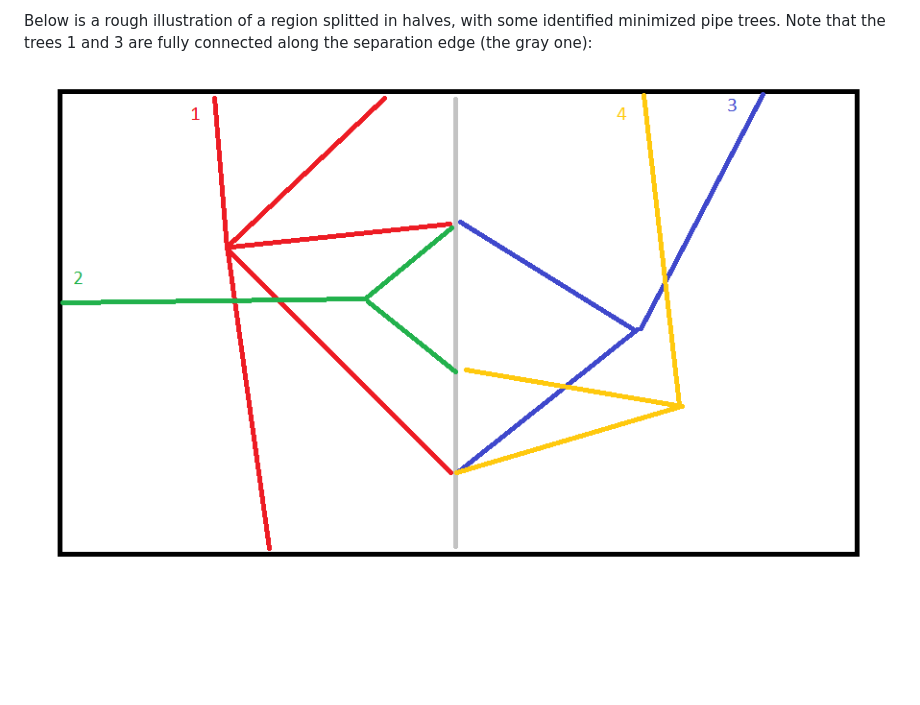
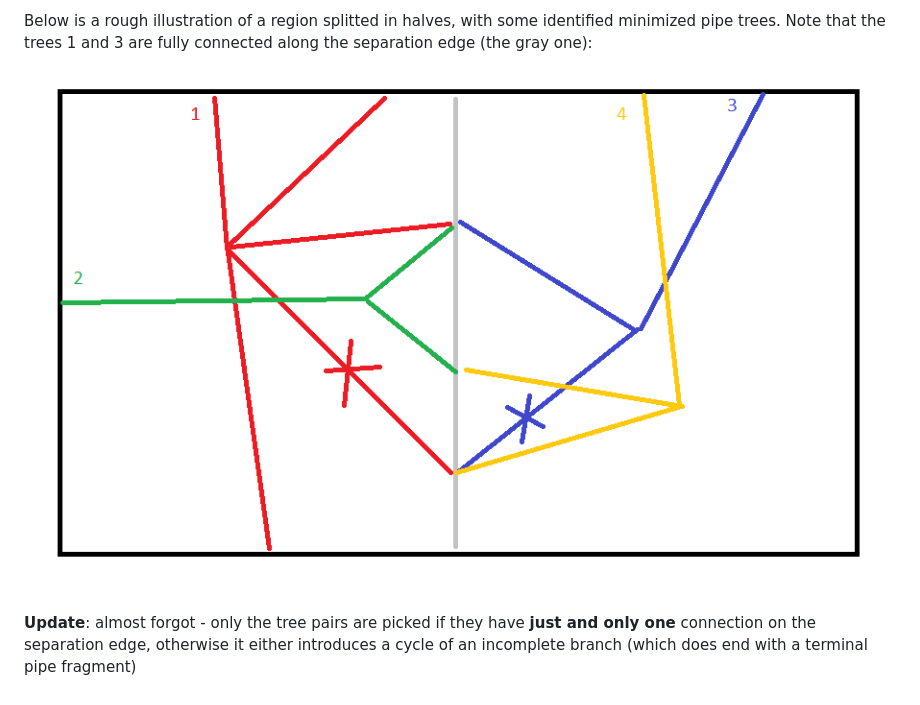
Before and after one commit to svinniks/evo-home-task-1, a Markdown page: README.md, the part around the change. Drawn GitHub-style; pictures changed too: docs/halves-minimized-trees.png; blank space fills up the shorter version.

Commit message:
Small update to the readme

```diff
--- a/README.md
+++ b/README.md
@@ -26,3 +26,7 @@ Below is a rough illustration of a region splitted in halves, with some identifi
 Note that the trees 1 and 3 are fully connected along the separation edge (the gray one):
 
 ![](docs/halves-minimized-trees.png)
+
+__Update__: almost forgot - only the tree pairs are picked if they have __just and only one__ connection on
+the separation edge, otherwise it either introduces a cycle of an incomplete branch (which does end with a terminal
+pipe fragment)
```
